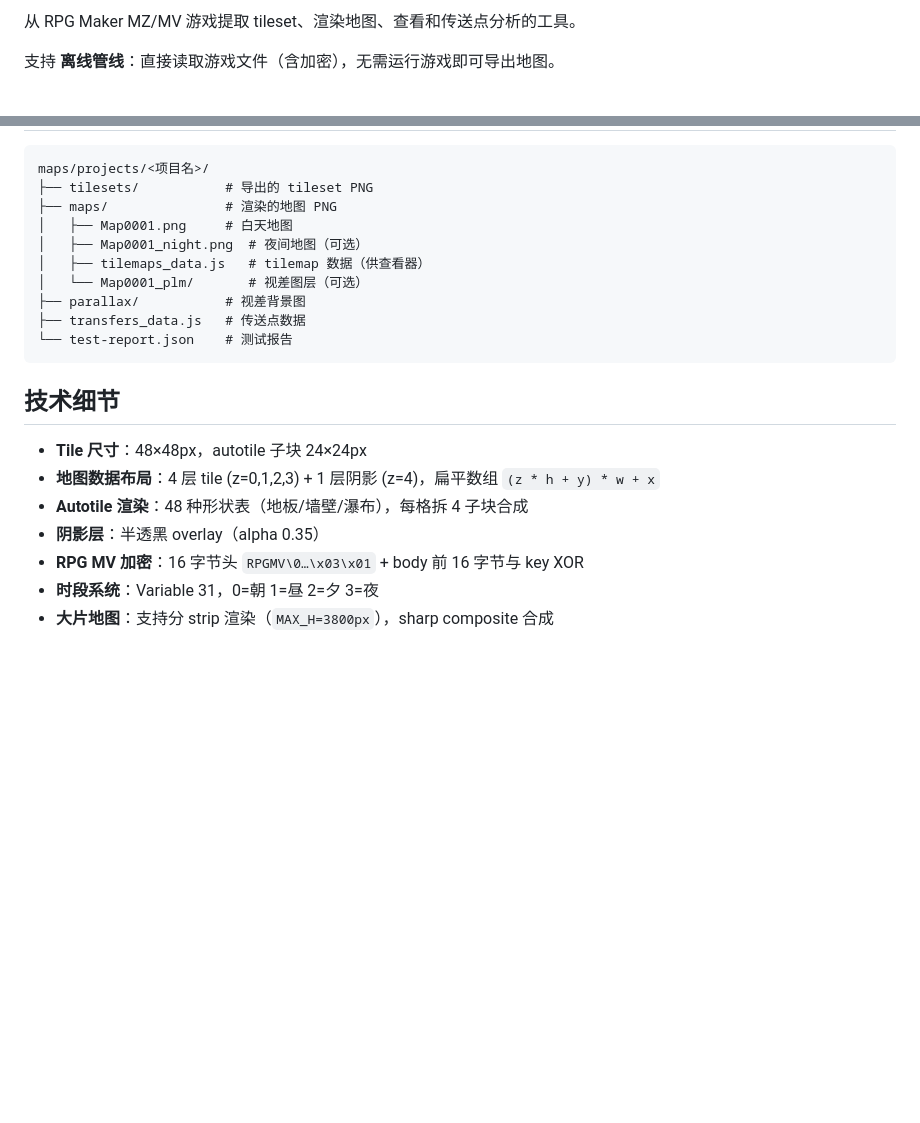
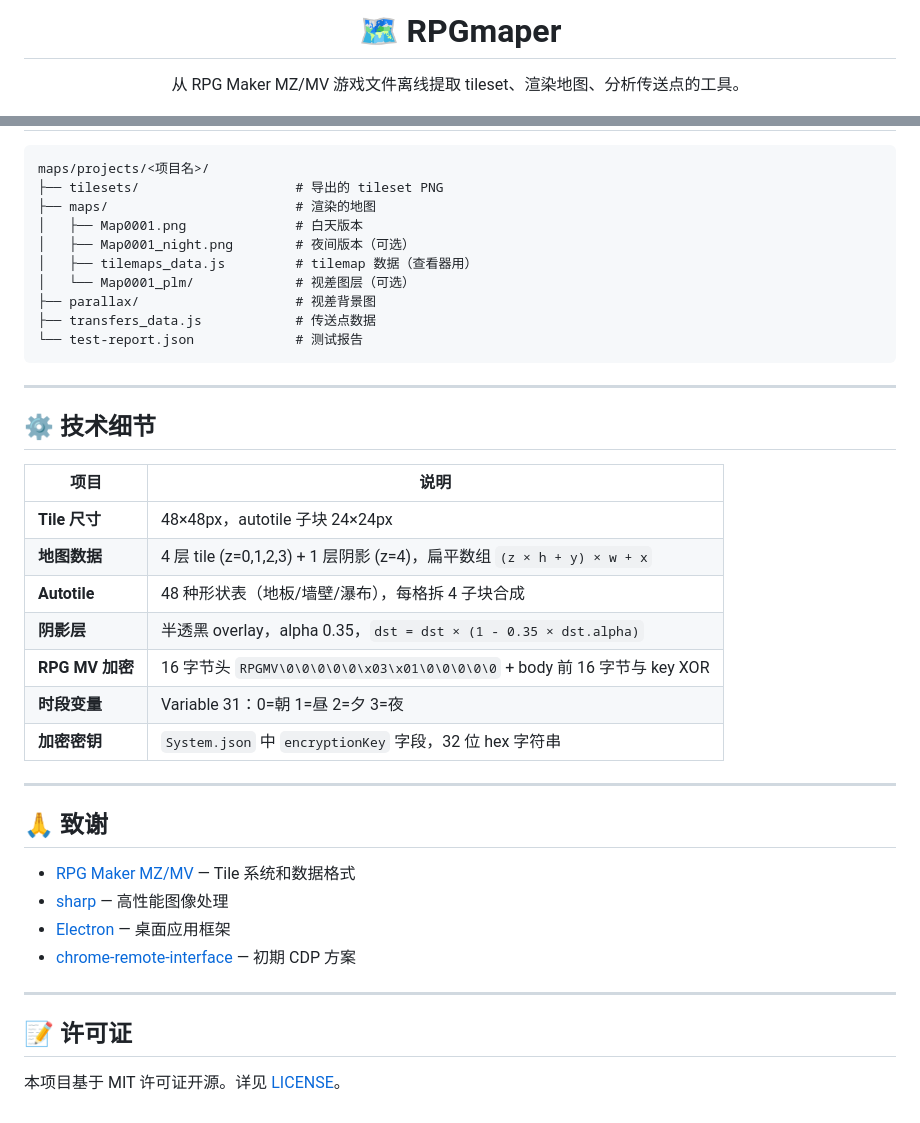
Before and after one commit to YHmuchen/RPGmaper, a Markdown page: README.md, 2 parts joined by grey strips. Rendered like a GitHub page; blank space fills up the shorter version.

````diff
--- a/README.md
+++ b/README.md
@@ -2,5 +2,5 @@
 
-从 RPG Maker MZ/MV 游戏提取 tileset、渲染地图、查看和传送点分析的工具。
+# 🗺️ RPGmaper
 
-支持 **离线管线**：直接读取游戏文件（含加密），无需运行游戏即可导出地图。
+从 RPG Maker MZ/MV 游戏文件离线提取 tileset、渲染地图、分析传送点的工具。
 
@@ -128,23 +202,42 @@ module.exports = {
 
 ```
 maps/projects/<项目名>/
-├── tilesets/           # 导出的 tileset PNG
-├── maps/               # 渲染的地图 PNG
-│   ├── Map0001.png     # 白天地图
-│   ├── Map0001_night.png  # 夜间地图（可选）
-│   ├── tilemaps_data.js   # tilemap 数据（供查看器）
-│   └── Map0001_plm/       # 视差图层（可选）
-├── parallax/           # 视差背景图
-├── transfers_data.js   # 传送点数据
-└── test-report.json    # 测试报告
+├── tilesets/                    # 导出的 tileset PNG
+├── maps/                        # 渲染的地图
+│   ├── Map0001.png              # 白天版本
+│   ├── Map0001_night.png        # 夜间版本（可选）
+│   ├── tilemaps_data.js         # tilemap 数据（查看器用）
+│   └── Map0001_plm/             # 视差图层（可选）
+├── parallax/                    # 视差背景图
+├── transfers_data.js            # 传送点数据
+└── test-report.json             # 测试报告
 ```
 
-## 技术细节
+---
 
-- **Tile 尺寸**：48×48px，autotile 子块 24×24px
-- **地图数据布局**：4 层 tile (z=0,1,2,3) + 1 层阴影 (z=4)，扁平数组 `(z * h + y) * w + x`
-- **Autotile 渲染**：48 种形状表（地板/墙壁/瀑布），每格拆 4 子块合成
-- **阴影层**：半透黑 overlay（alpha 0.35）
-- **RPG MV 加密**：16 字节头 `RPGMV\0…\x03\x01` + body 前 16 字节与 key XOR
-- **时段系统**：Variable 31，0=朝 1=昼 2=夕 3=夜
-- **大片地图**：支持分 strip 渲染（`MAX_H=3800px`），sharp composite 合成
+## ⚙️ 技术细节
+
+| 项目 | 说明 |
+|------|------|
+| **Tile 尺寸** | 48×48px，autotile 子块 24×24px |
+| **地图数据** | 4 层 tile (z=0,1,2,3) + 1 层阴影 (z=4)，扁平数组 `(z × h + y) × w + x` |
+| **Autotile** | 48 种形状表（地板/墙壁/瀑布），每格拆 4 子块合成 |
+| **阴影层** | 半透黑 overlay，alpha 0.35，`dst = dst × (1 - 0.35 × dst.alpha)` |
+| **RPG MV 加密** | 16 字节头 `RPGMV\0\0\0\0\0\x03\x01\0\0\0\0\0` + body 前 16 字节与 key XOR |
+| **时段变量** | Variable 31：0=朝 1=昼 2=夕 3=夜 |
+| **加密密钥** | `System.json` 中 `encryptionKey` 字段，32 位 hex 字符串 |
+
+---
+
+## 🙏 致谢
+
+- [RPG Maker MZ/MV](https://www.rpgmakerweb.com/) — Tile 系统和数据格式
+- [sharp](https://sharp.pixelplumbing.com/) — 高性能图像处理
+- [Electron](https://www.electronjs.org/) — 桌面应用框架
+- [chrome-remote-interface](https://github.com/cyrus-and/chrome-remote-interface) — 初期 CDP 方案
+
+---
+
+## 📝 许可证
+
+本项目基于 MIT 许可证开源。详见 [LICENSE](LICENSE)。
````
Also changed, not shown: other parts of README.md (+145 -71 lines).
